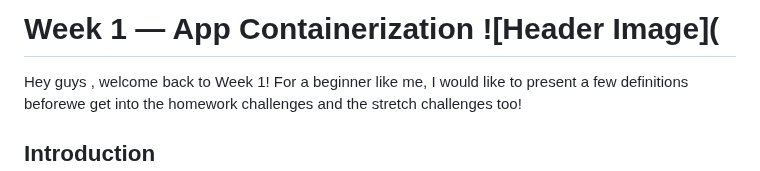
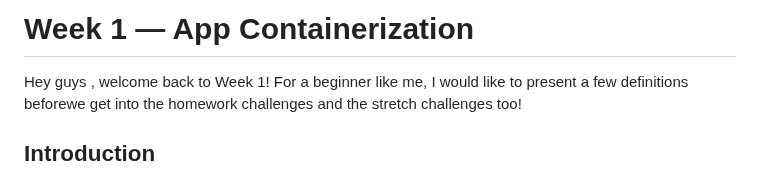
Before and after one commit to Workerbee2/aws-bootcamp-cruddur-2023, a Markdown page: journal/week1.md, the part around the change. GitHub-like rendering.

Commit message:
Update week1.md
Images for week 1

```diff
--- a/journal/week1.md
+++ b/journal/week1.md
@@ -1,4 +1,4 @@
-# Week 1 — App Containerization ![Header Image](
+# Week 1 — App Containerization
  Hey guys , welcome back to Week 1!
  For a beginner like me, I would like to present a few definitions beforewe get into the homework challenges and the stretch challenges too!
 
```
